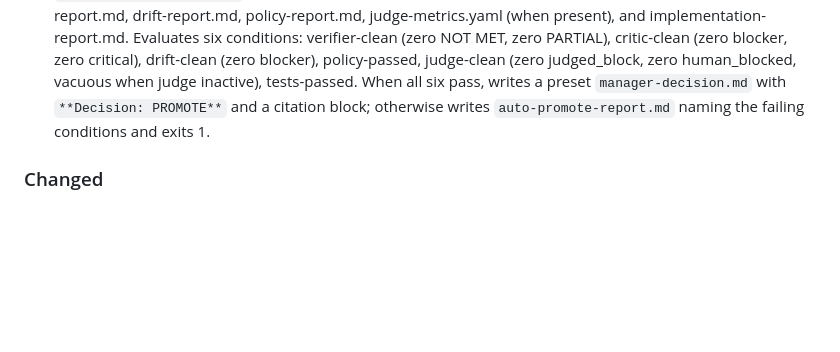
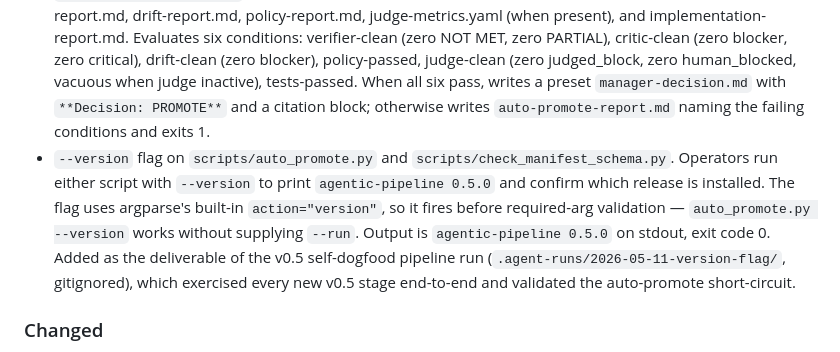
Before and after one commit to scottconverse/agent-pipeline-claude, a Markdown page: CHANGELOG.md, the part around the change. Rendered like a GitHub page; blank space fills up the shorter version.

```diff
--- a/CHANGELOG.md
+++ b/CHANGELOG.md
@@ -20,6 +20,7 @@ The release is a structural substitute for the dual-AI audit-handoff discipline
 - `pipelines/roles/drift-detector.md` — drift-detector role file. Fires after the verifier (before the critic). Compares manifest fields against the final assembled state. Catches the gap class neither the judge (per-action) nor the verifier (per-criterion) can see — durable doc drift, cross-file consistency, status-word abuse, ledger top-totals vs row counts, "Closed" without evidence. Emits parseable §2 count line (`**Drift: T total, B blocker**`).
 - `scripts/check_manifest_schema.py` — manifest schema validator. Wired into both run-pipeline.md Phase A2 (run-start, before any stage fires) and `scripts/run_all.py` CHECKS (policy stage, defense in depth). Rules: `goal` >= 30 chars, `definition_of_done` >= 80 chars, `expected_outputs` non-empty, `non_goals` non-empty, `rollback_plan` non-empty, broad `allowed_paths` requires non-empty `forbidden_paths`, forbidden status words (`done`, `complete`, `ready`, `shippable`, `taggable`) banned from goal/dod. The fuzzy-manifest class of failure now blocks at the gate before it cascades into downstream work.
 - `scripts/auto_promote.py` — machine-checkable promote decision. Reads verifier-report.md, critic-report.md, drift-report.md, policy-report.md, judge-metrics.yaml (when present), and implementation-report.md. Evaluates six conditions: verifier-clean (zero NOT MET, zero PARTIAL), critic-clean (zero blocker, zero critical), drift-clean (zero blocker), policy-passed, judge-clean (zero judged_block, zero human_blocked, vacuous when judge inactive), tests-passed. When all six pass, writes a preset `manager-decision.md` with `**Decision: PROMOTE**` and a citation block; otherwise writes `auto-promote-report.md` naming the failing conditions and exits 1.
+- `--version` flag on `scripts/auto_promote.py` and `scripts/check_manifest_schema.py`. Operators run either script with `--version` to print `agentic-pipeline 0.5.0` and confirm which release is installed. The flag uses argparse's built-in `action="version"`, so it fires before required-arg validation — `auto_promote.py --version` works without supplying `--run`. Output is `agentic-pipeline 0.5.0` on stdout, exit code 0. Added as the deliverable of the v0.5 self-dogfood pipeline run (`.agent-runs/2026-05-11-version-flag/`, gitignored), which exercised every new v0.5 stage end-to-end and validated the auto-promote short-circuit.
 
 ### Changed
 
```
Also changed, not shown: USER-MANUAL.md (+14 -1 lines).
